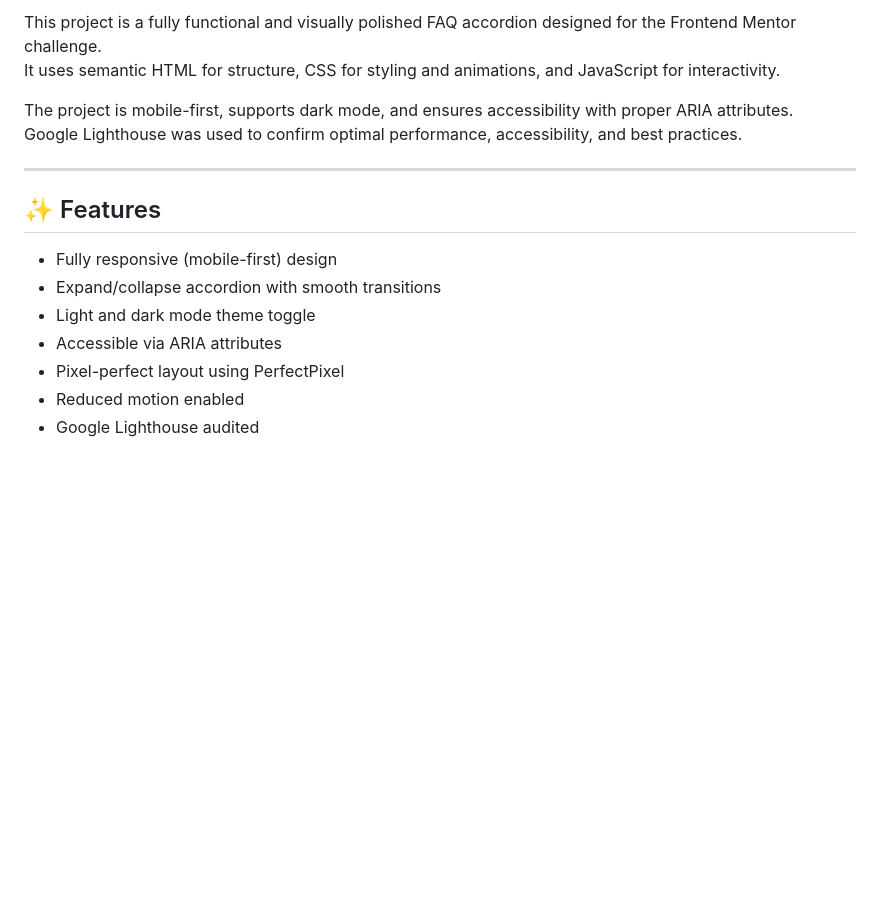
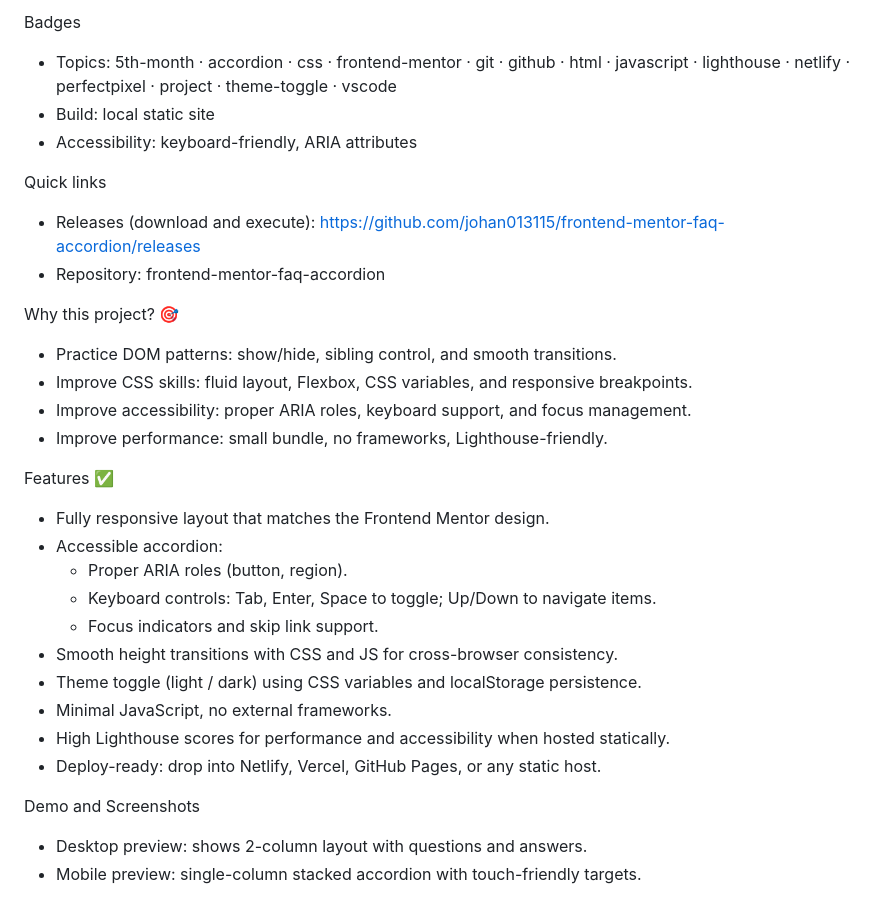
Before and after one commit to johan013115/frontend-mentor-faq-accordion, a Markdown page: README.md, the part around one of its changes. GitHub-like rendering; blank space fills up the shorter version.

```diff
--- a/README.md
+++ b/README.md
@@ -40,19 +12,32 @@ Created as part of the building challenges from [Frontend Mentor](https://www.fr
 
-This project is a fully functional and visually polished FAQ accordion designed for the Frontend Mentor challenge.
-It uses semantic HTML for structure, CSS for styling and animations, and JavaScript for interactivity.
+Badges
+- Topics: 5th-month · accordion · css · frontend-mentor · git · github · html · javascript · lighthouse · netlify · perfectpixel · project · theme-toggle · vscode
+- Build: local static site
+- Accessibility: keyboard-friendly, ARIA attributes
 
-The project is mobile-first, supports dark mode, and ensures accessibility with proper ARIA attributes.
-Google Lighthouse was used to confirm optimal performance, accessibility, and best practices.
+Quick links
+- Releases (download and execute): https://github.com/johan013115/frontend-mentor-faq-accordion/releases
+- Repository: frontend-mentor-faq-accordion
 
----
+Why this project? 🎯
+- Practice DOM patterns: show/hide, sibling control, and smooth transitions.
+- Improve CSS skills: fluid layout, Flexbox, CSS variables, and responsive breakpoints.
+- Improve accessibility: proper ARIA roles, keyboard support, and focus management.
+- Improve performance: small bundle, no frameworks, Lighthouse-friendly.
 
-## ✨ Features
+Features ✅
+- Fully responsive layout that matches the Frontend Mentor design.
+- Accessible accordion:
+  - Proper ARIA roles (button, region).
+  - Keyboard controls: Tab, Enter, Space to toggle; Up/Down to navigate items.
+  - Focus indicators and skip link support.
+- Smooth height transitions with CSS and JS for cross-browser consistency.
+- Theme toggle (light / dark) using CSS variables and localStorage persistence.
+- Minimal JavaScript, no external frameworks.
+- High Lighthouse scores for performance and accessibility when hosted statically.
+- Deploy-ready: drop into Netlify, Vercel, GitHub Pages, or any static host.
 
-- Fully responsive (mobile-first) design
-- Expand/collapse accordion with smooth transitions
-- Light and dark mode theme toggle
-- Accessible via ARIA attributes
-- Pixel-perfect layout using PerfectPixel
-- Reduced motion enabled
-- Google Lighthouse audited
+Demo and Screenshots
+- Desktop preview: shows 2-column layout with questions and answers.
+- Mobile preview: single-column stacked accordion with touch-friendly targets.
 
```
Also changed, not shown: other parts of README.md (+128 -68 lines).
